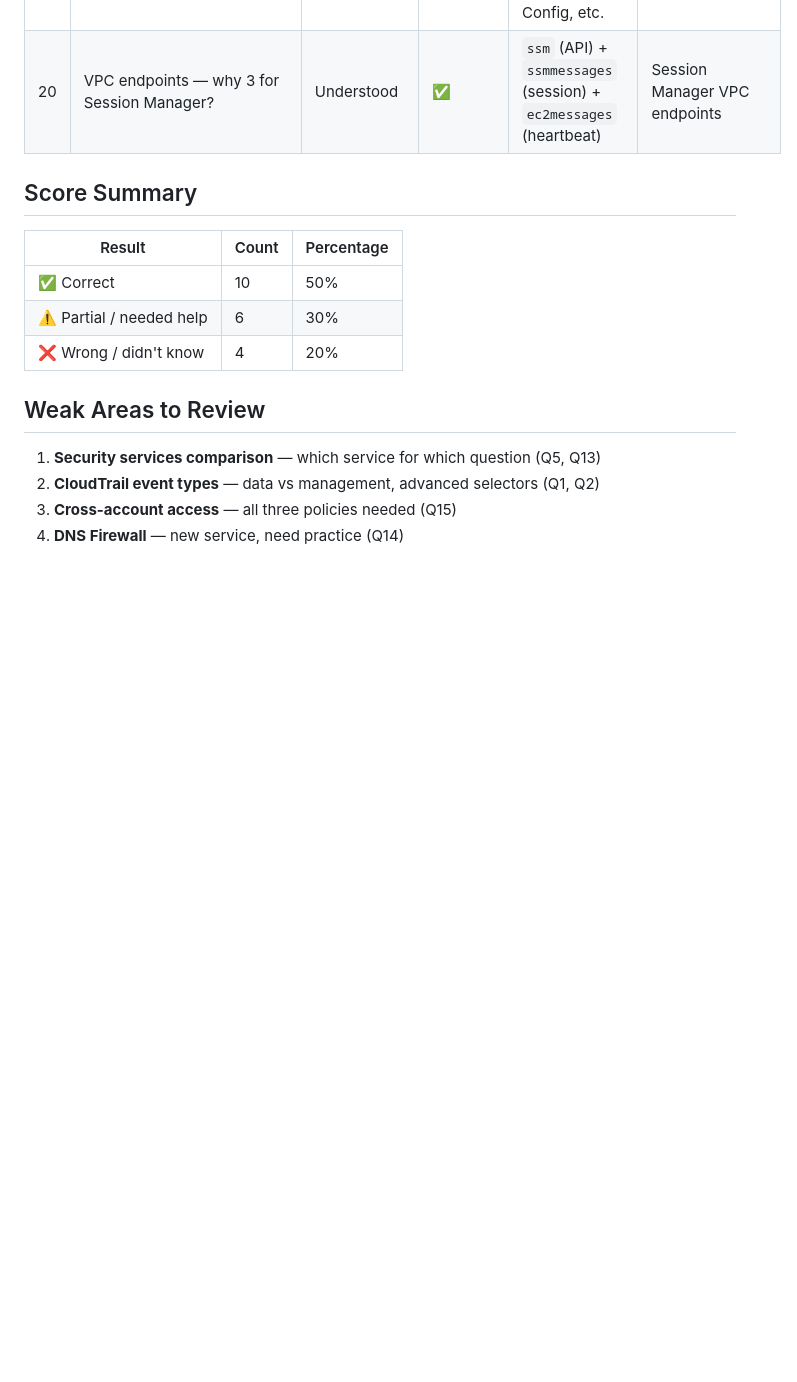
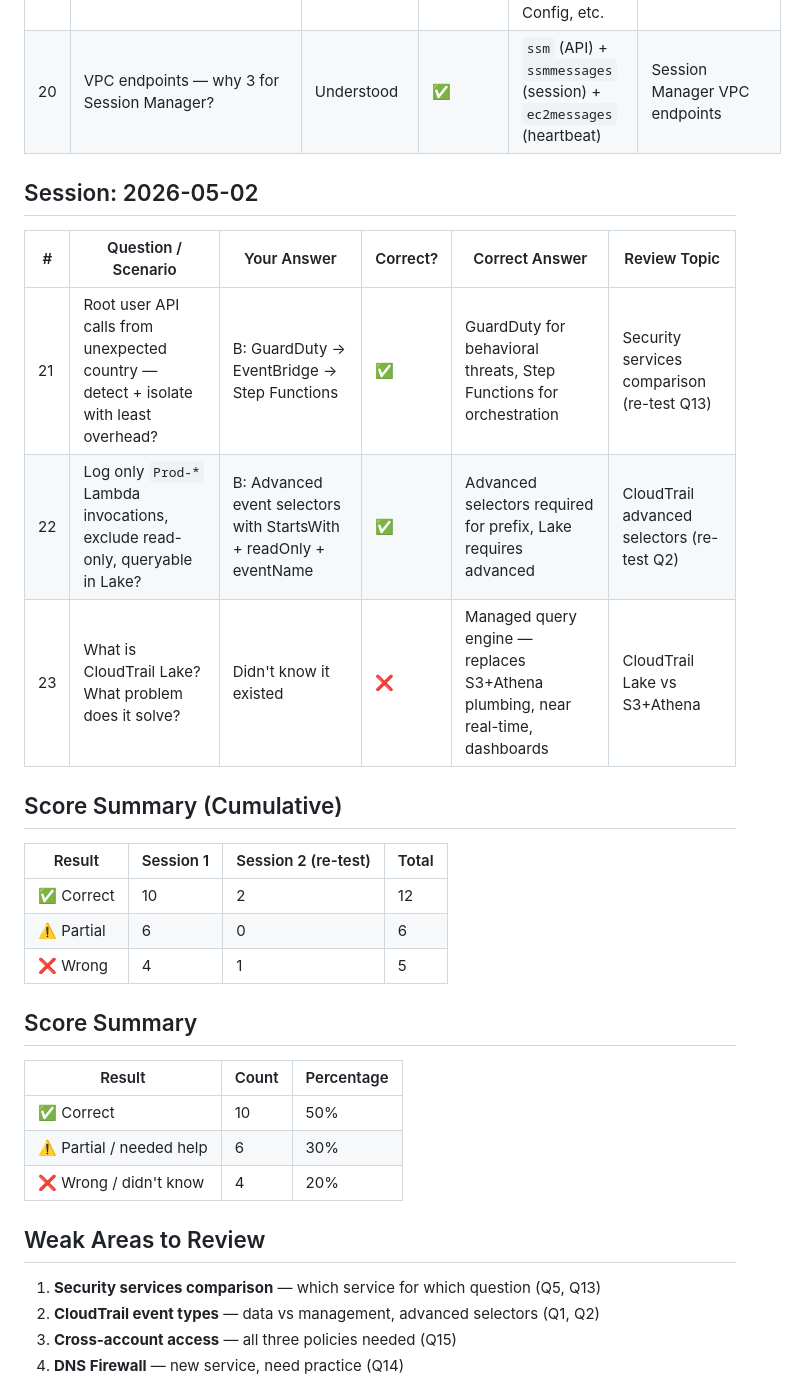
Before and after one commit to kiquetal/aws-security-speciality-2026, a Markdown page: notes/question-tracker.md, the part around the change. Rendered like a GitHub page; blank space fills up the shorter version.

Commit message:
question-tracker: Add session 2026-05-02 re-test results
Q21 ✅ security services, Q22 ✅ advanced selectors, Q23 ❌ CloudTrail Lake

```diff
--- a/notes/question-tracker.md
+++ b/notes/question-tracker.md
@@ -27,6 +27,22 @@
 | 19 | `aws:PrincipalIsAWSService` — when to use? | Understood after explanation | ✅ | Always add when using PrincipalOrgID deny — exempts CloudTrail, Config, etc. | RCP conditions |
 | 20 | VPC endpoints — why 3 for Session Manager? | Understood | ✅ | `ssm` (API) + `ssmmessages` (session) + `ec2messages` (heartbeat) | Session Manager VPC endpoints |
 
+## Session: 2026-05-02
+
+| # | Question / Scenario | Your Answer | Correct? | Correct Answer | Review Topic |
+|---|---|---|---|---|---|
+| 21 | Root user API calls from unexpected country — detect + isolate with least overhead? | B: GuardDuty → EventBridge → Step Functions | ✅ | GuardDuty for behavioral threats, Step Functions for orchestration | Security services comparison (re-test Q13) |
+| 22 | Log only `Prod-*` Lambda invocations, exclude read-only, queryable in Lake? | B: Advanced event selectors with StartsWith + readOnly + eventName | ✅ | Advanced selectors required for prefix, Lake requires advanced | CloudTrail advanced selectors (re-test Q2) |
+| 23 | What is CloudTrail Lake? What problem does it solve? | Didn't know it existed | ❌ | Managed query engine — replaces S3+Athena plumbing, near real-time, dashboards | CloudTrail Lake vs S3+Athena |
+
+## Score Summary (Cumulative)
+
+| Result | Session 1 | Session 2 (re-test) | Total |
+|---|---|---|---|
+| ✅ Correct | 10 | 2 | 12 |
+| ⚠️ Partial | 6 | 0 | 6 |
+| ❌ Wrong | 4 | 1 | 5 |
+
 ## Score Summary
 
 | Result | Count | Percentage |
```
